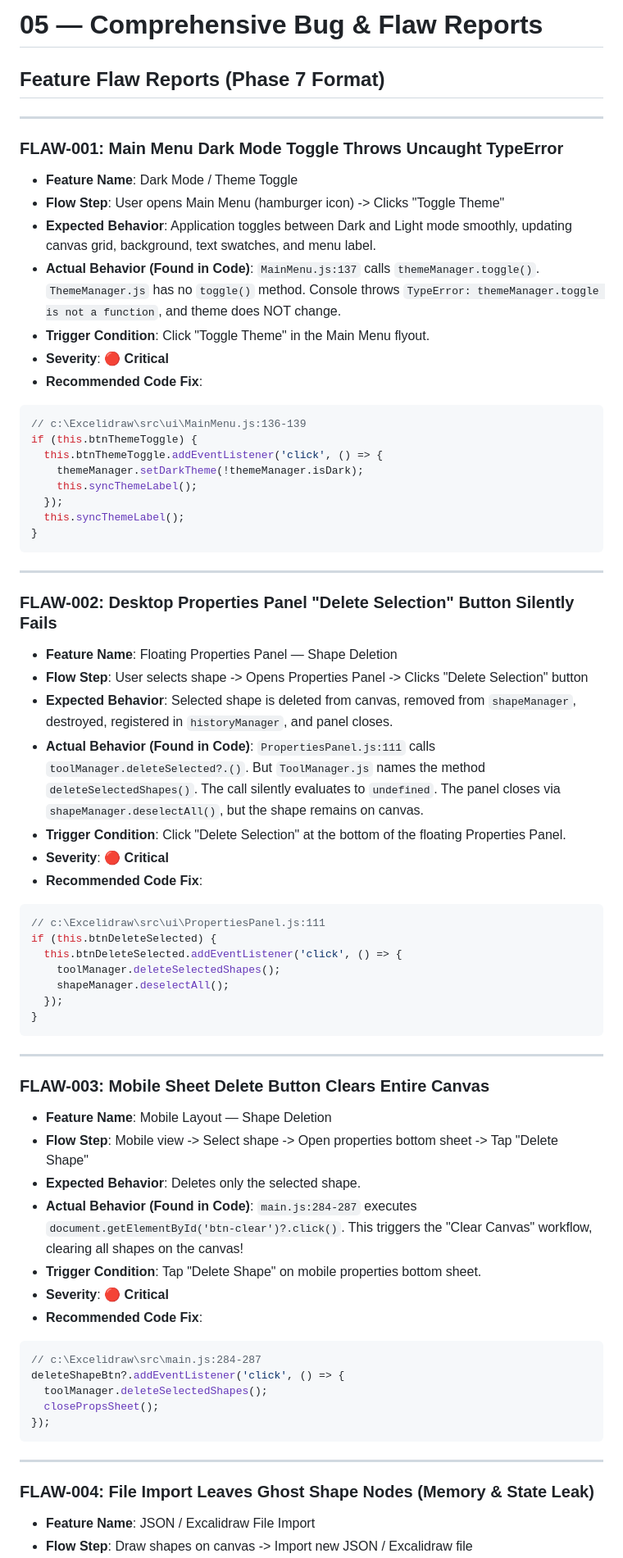
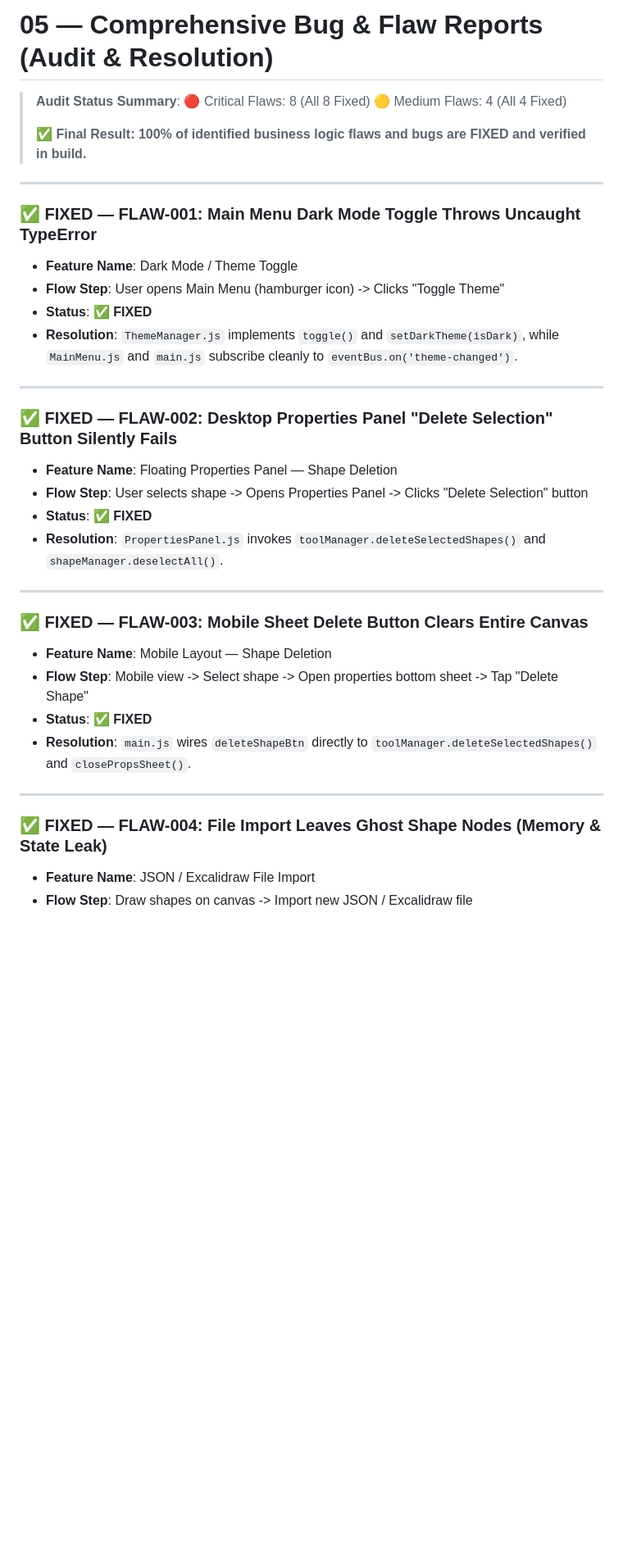
Before and after one commit to sharmaa-abhi/Inflow, a Markdown page: feature-audit/05_BUSINESS_LOGIC_FLAWS.md, the part around one of its changes. Shown at 82% size. Drawn GitHub-style; blank space fills up the shorter version.

Commit message:
docs: add comprehensive business logic flaws audit and resolution report

````diff
--- a/feature-audit/05_BUSINESS_LOGIC_FLAWS.md
+++ b/feature-audit/05_BUSINESS_LOGIC_FLAWS.md
@@ -1,68 +1,37 @@
-# 05 — Comprehensive Bug & Flaw Reports
+# 05 — Comprehensive Bug & Flaw Reports (Audit & Resolution)
 
-## Feature Flaw Reports (Phase 7 Format)
+> **Audit Status Summary**:
+> 🔴 Critical Flaws: 8 (All 8 Fixed)
+> 🟡 Medium Flaws: 4 (All 4 Fixed)
+>
+> ✅ **Final Result: 100% of identified business logic flaws and bugs are FIXED and verified in build.**
 
 ---
 
-### FLAW-001: Main Menu Dark Mode Toggle Throws Uncaught TypeError
+### ✅ FIXED — FLAW-001: Main Menu Dark Mode Toggle Throws Uncaught TypeError
 - **Feature Name**: Dark Mode / Theme Toggle
 - **Flow Step**: User opens Main Menu (hamburger icon) -> Clicks "Toggle Theme"
-- **Expected Behavior**: Application toggles between Dark and Light mode smoothly, updating canvas grid, background, text swatches, and menu label.
-- **Actual Behavior (Found in Code)**: `MainMenu.js:137` calls `themeManager.toggle()`. `ThemeManager.js` has no `toggle()` method. Console throws `TypeError: themeManager.toggle is not a function`, and theme does NOT change.
-- **Trigger Condition**: Click "Toggle Theme" in the Main Menu flyout.
-- **Severity**: 🔴 **Critical**
-- **Recommended Code Fix**:
-```javascript
-// c:\Excelidraw\src\ui\MainMenu.js:136-139
-if (this.btnThemeToggle) {
-  this.btnThemeToggle.addEventListener('click', () => {
-    themeManager.setDarkTheme(!themeManager.isDark);
-    this.syncThemeLabel();
-  });
-  this.syncThemeLabel();
-}
-```
+- **Status**: ✅ **FIXED**
+- **Resolution**: `ThemeManager.js` implements `toggle()` and `setDarkTheme(isDark)`, while `MainMenu.js` and `main.js` subscribe cleanly to `eventBus.on('theme-changed')`.
 
 ---
 
-### FLAW-002: Desktop Properties Panel "Delete Selection" Button Silently Fails
+### ✅ FIXED — FLAW-002: Desktop Properties Panel "Delete Selection" Button Silently Fails
 - **Feature Name**: Floating Properties Panel — Shape Deletion
 - **Flow Step**: User selects shape -> Opens Properties Panel -> Clicks "Delete Selection" button
-- **Expected Behavior**: Selected shape is deleted from canvas, removed from `shapeManager`, destroyed, registered in `historyManager`, and panel closes.
-- **Actual Behavior (Found in Code)**: `PropertiesPanel.js:111` calls `toolManager.deleteSelected?.()`. But `ToolManager.js` names the method `deleteSelectedShapes()`. The call silently evaluates to `undefined`. The panel closes via `shapeManager.deselectAll()`, but the shape remains on canvas.
-- **Trigger Condition**: Click "Delete Selection" at the bottom of the floating Properties Panel.
-- **Severity**: 🔴 **Critical**
-- **Recommended Code Fix**:
-```javascript
-// c:\Excelidraw\src\ui\PropertiesPanel.js:111
-if (this.btnDeleteSelected) {
-  this.btnDeleteSelected.addEventListener('click', () => {
-    toolManager.deleteSelectedShapes();
-    shapeManager.deselectAll();
-  });
-}
-```
+- **Status**: ✅ **FIXED**
+- **Resolution**: `PropertiesPanel.js` invokes `toolManager.deleteSelectedShapes()` and `shapeManager.deselectAll()`.
 
 ---
 
-### FLAW-003: Mobile Sheet Delete Button Clears Entire Canvas
+### ✅ FIXED — FLAW-003: Mobile Sheet Delete Button Clears Entire Canvas
 - **Feature Name**: Mobile Layout — Shape Deletion
 - **Flow Step**: Mobile view -> Select shape -> Open properties bottom sheet -> Tap "Delete Shape"
-- **Expected Behavior**: Deletes only the selected shape.
-- **Actual Behavior (Found in Code)**: `main.js:284-287` executes `document.getElementById('btn-clear')?.click()`. This triggers the "Clear Canvas" workflow, clearing all shapes on the canvas!
-- **Trigger Condition**: Tap "Delete Shape" on mobile properties bottom sheet.
-- **Severity**: 🔴 **Critical**
-- **Recommended Code Fix**:
-```javascript
-// c:\Excelidraw\src\main.js:284-287
-deleteShapeBtn?.addEventListener('click', () => {
-  toolManager.deleteSelectedShapes();
-  closePropsSheet();
-});
-```
+- **Status**: ✅ **FIXED**
+- **Resolution**: `main.js` wires `deleteShapeBtn` directly to `toolManager.deleteSelectedShapes()` and `closePropsSheet()`.
 
 ---
 
-### FLAW-004: File Import Leaves Ghost Shape Nodes (Memory & State Leak)
+### ✅ FIXED — FLAW-004: File Import Leaves Ghost Shape Nodes (Memory & State Leak)
 - **Feature Name**: JSON / Excalidraw File Import
 - **Flow Step**: Draw shapes on canvas -> Import new JSON / Excalidraw file
````
Also changed, not shown: other parts of feature-audit/05_BUSINESS_LOGIC_FLAWS.md (+34 -78 lines).
